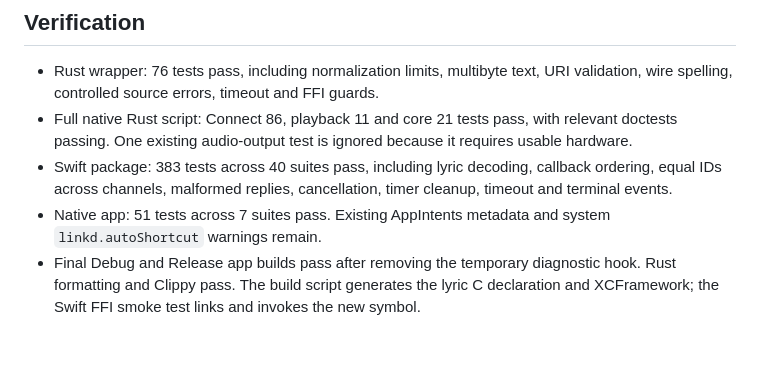
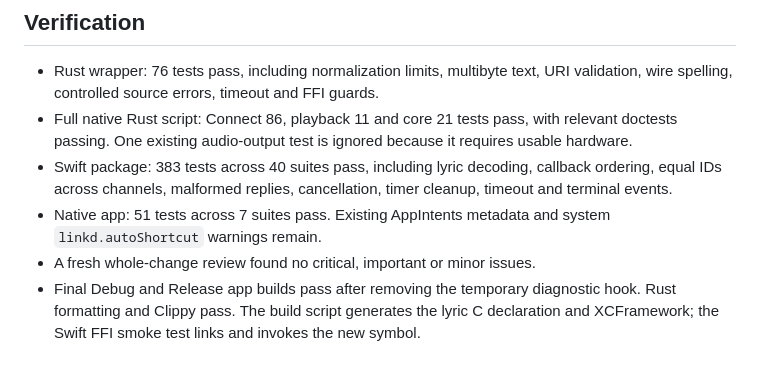
Before and after one commit to leesiongchan/bopify, a Markdown page: docs/spotify-lyrics-probe.md, the part around the change. Rendered like a GitHub page.

Commit message:
Record completed Spotify lyric bridge review
Document the clean independent review and completed implementation checks.

```diff
--- a/docs/spotify-lyrics-probe.md
+++ b/docs/spotify-lyrics-probe.md
@@ -69,6 +69,7 @@ The C ABI preserves the existing guard contract: null input or handle returns in
 - Full native Rust script: Connect 86, playback 11 and core 21 tests pass, with relevant doctests passing. One existing audio-output test is ignored because it requires usable hardware.
 - Swift package: 383 tests across 40 suites pass, including lyric decoding, callback ordering, equal IDs across channels, malformed replies, cancellation, timer cleanup, timeout and terminal events.
 - Native app: 51 tests across 7 suites pass. Existing AppIntents metadata and system `linkd.autoShortcut` warnings remain.
+- A fresh whole-change review found no critical, important or minor issues.
 - Final Debug and Release app builds pass after removing the temporary diagnostic hook. Rust formatting and Clippy pass. The build script generates the lyric C declaration and XCFramework; the Swift FFI smoke test links and invokes the new symbol.
 
 ## Remaining integration and live coverage
```
Also changed, not shown: 1 other file.
